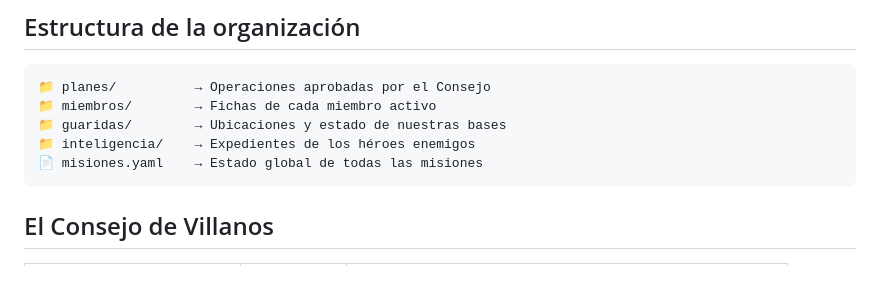
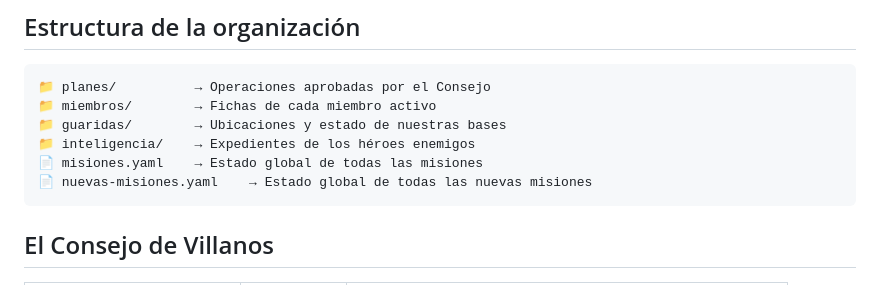
Before and after one commit to porto2198/evil-legion, a Markdown page: README.md, the part around the change. Rendered like a GitHub page.

Commit message:
docs: add new missions

````diff
--- a/README.md
+++ b/README.md
@@ -17,6 +17,7 @@ objetivo.
 📁 guaridas/        → Ubicaciones y estado de nuestras bases
 📁 inteligencia/    → Expedientes de los héroes enemigos
 📄 misiones.yaml    → Estado global de todas las misiones
+📄 nuevas-misiones.yaml    → Estado global de todas las nuevas misiones
 ```
 
 ## El Consejo de Villanos
````
